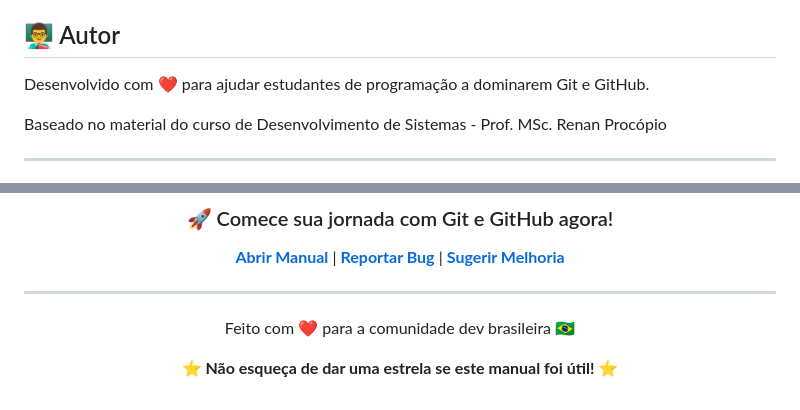
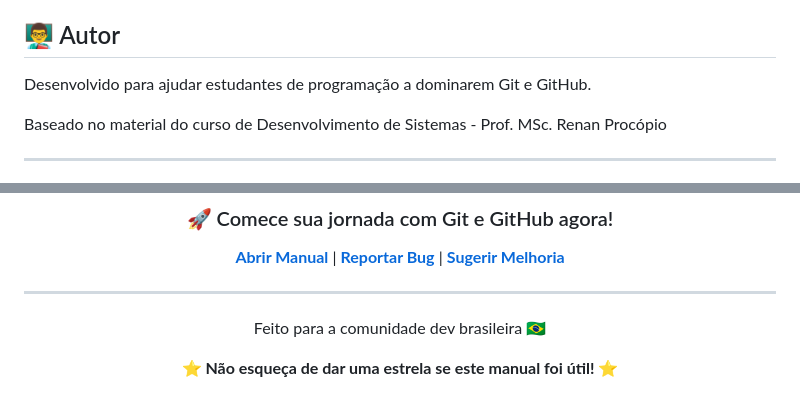
Before and after one commit to fdcneto/Guia_Git_GitHub, a Markdown page: README.md, 2 parts joined by grey strips. Rendered like a GitHub page.

```diff
--- a/README.md
+++ b/README.md
@@ -184,7 +184,7 @@ Desde que:
 
 ## 👨‍🏫 Autor
 
-Desenvolvido com ❤️ para ajudar estudantes de programação a dominarem Git e GitHub.
+Desenvolvido para ajudar estudantes de programação a dominarem Git e GitHub.
 
 Baseado no material do curso de Desenvolvimento de Sistemas - Prof. MSc. Renan Procópio
 
@@ -237,7 +237,7 @@ R: Sim! Atualizado para 2025 com as práticas mais recentes.
 
 ---
 
-Feito com ❤️ para a comunidade dev brasileira 🇧🇷
+Feito para a comunidade dev brasileira 🇧🇷
 
 **⭐ Não esqueça de dar uma estrela se este manual foi útil! ⭐**
 
```
